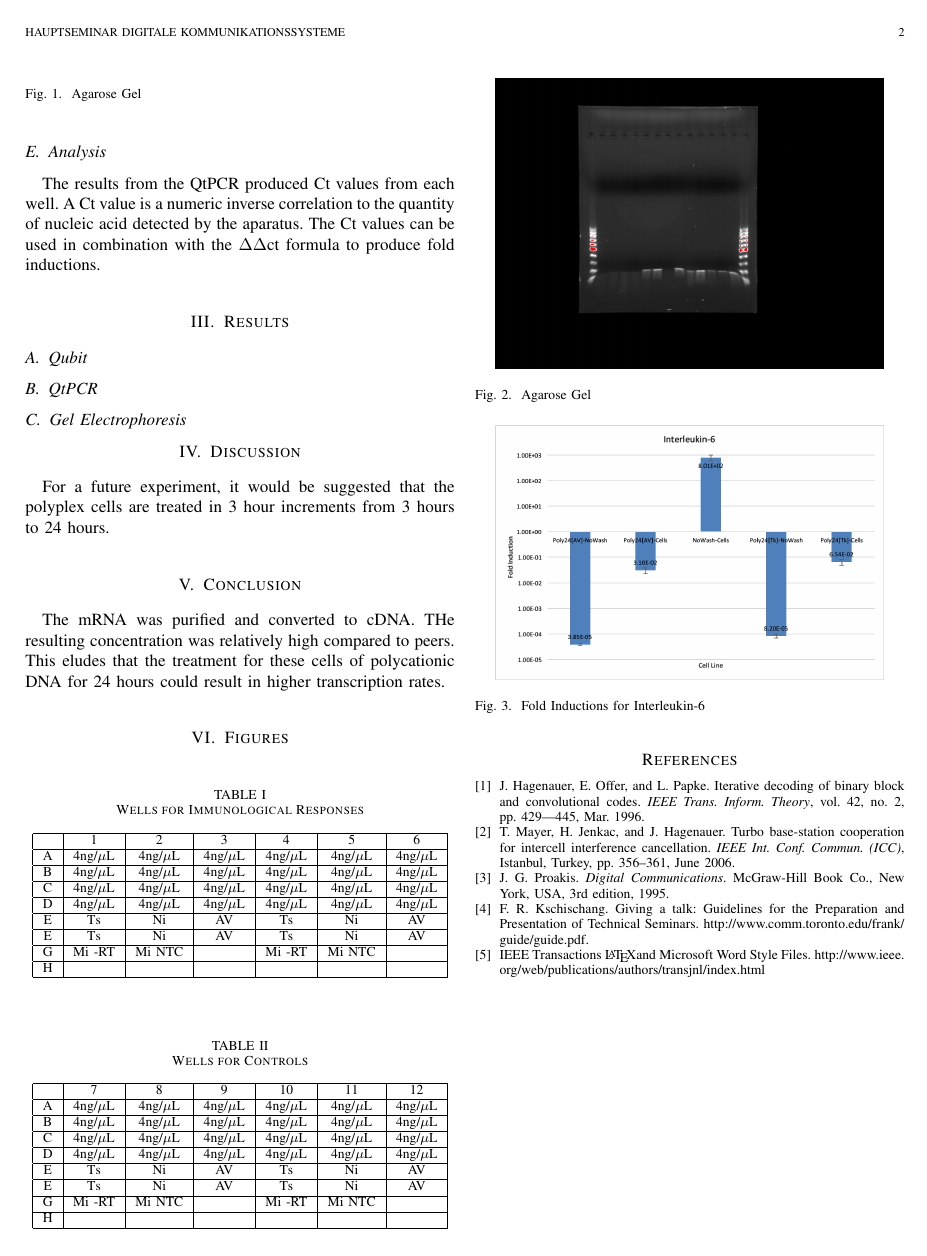
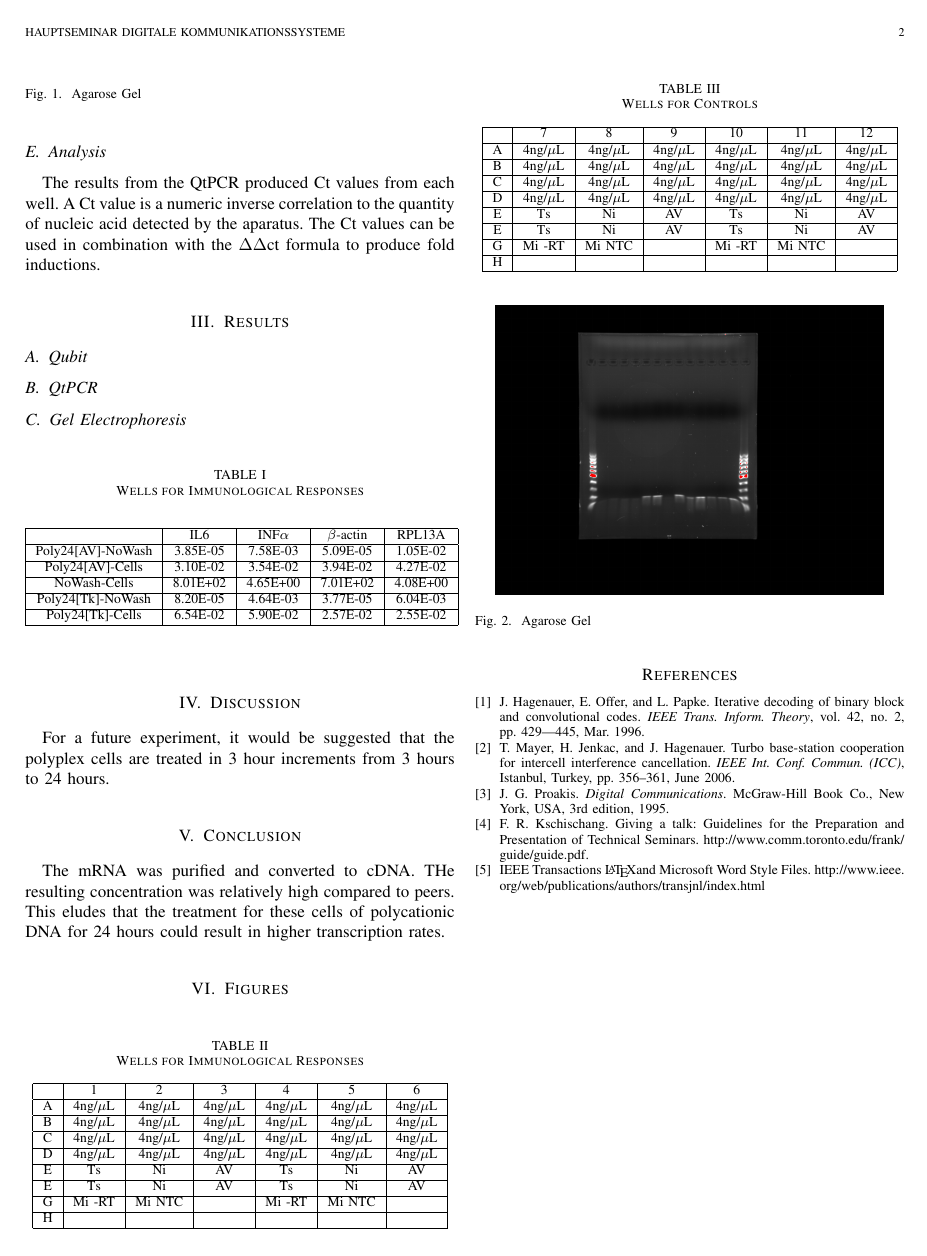
Before and after one commit to avecchio/molecular-report, a LaTeX paper (pdf/report.tex): page 2 of 3. Compiled offline with pdfLaTeX.

Commit message:
Added table for fold induction results of QtPCR

```diff
--- a/pdf/report.tex
+++ b/pdf/report.tex
@@ -132,20 +130,35 @@ The second solution will be a -RT solution which will lack reverse transcriptase
 %      \end{center}
 %    \end{table}
 
-
-
   \subsection{QtPCR}
 
   \subsection{Gel Electrophoresis}
-    %		Poly24[AV]-NoWash	Poly24[AV]-Cells	NoWash-Cells	Poly24[Tk]-NoWash	Poly24[Tk]-Cells
-    %IL6	Average	3.85E-05	3.10E-02	8.01E+02	8.20E-05	6.54E-02
-    %	St Deviation	8.40E-06	1.60E-02	3.90E+02	2.76E-05	3.41E-02
-    %INFA	Average	7.58E-03	3.54E-02	4.65E+00	4.64E-03	5.90E-02
-    %	St Deviation	6.90E-04	1.13E-02	1.26E+00	4.13E-03	3.09E-02
-    %B Actin	Average	5.09E-05	3.94E-02	7.01E+02	3.77E-05	2.57E-02
-    %	St Deviation	2.30E-05	2.61E-02	2.38E+02	1.39E-05	1.20E-02
-    %RPL13A	Average	1.05E-02	4.27E-02	4.08E+00	6.04E-03	2.55E-02
-    %	St Deviation	5.33E-03	2.28E-02	3.58E-01	3.86E-03	1.78E-02
+
+    \begin{table}[!hbt]
+      % Center the table
+      \begin{center}
+      % Fold Inductions
+      \caption{Wells for Immunological Responses}
+      \label{tab:simParameters}
+      % Table itself: here we have two columns which are centered and have lines to the left, right and in the middle: |c|c|
+      \begin{tabular}{|c|c|c|c|c|}
+        \hline
+        & IL6 & INF$\alpha$ & $\beta$-actin & RPL13A \\
+        \hline
+        Poly24[AV]-NoWash & 3.85E-05 & 7.58E-03 & 5.09E-05 & 1.05E-02 \\
+        \hline
+        Poly24[AV]-Cells & 3.10E-02 & 3.54E-02 & 3.94E-02 & 4.27E-02 \\
+        \hline
+        NoWash-Cells & 8.01E+02 & 4.65E+00 & 7.01E+02 & 4.08E+00 \\
+        \hline
+        Poly24[Tk]-NoWash & 8.20E-05 & 4.64E-03 & 3.77E-05 & 6.04E-03\\
+        \hline
+        Poly24[Tk]-Cells & 6.54E-02 & 5.90E-02 & 2.57E-02 & 2.55E-02\\
+        \hline
+      \end{tabular}
+      \end{center}
+    \end{table}
+
 
 \section{Discussion}
 
```
Also changed, not shown: report.tex (+26 -13 lines), pdf/report.pdf, pdf/report.tex (2 more changed lines), 2 other files.
